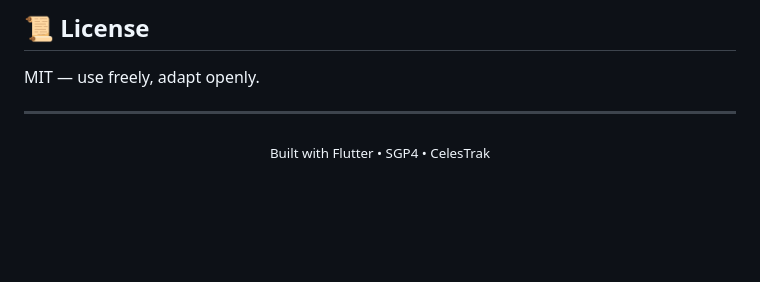
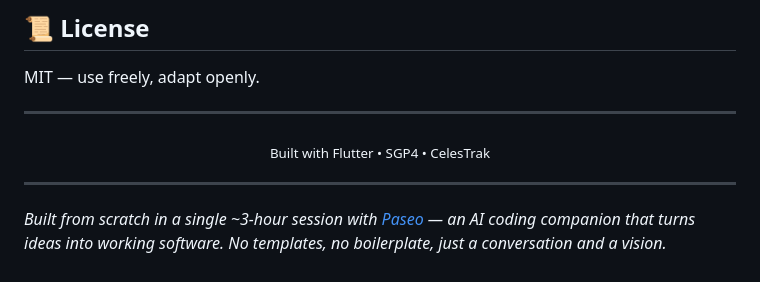
Before and after one commit to 4fthawaiian/spacejunk, a Markdown page: README.md, the part around one of its changes. Rendered like a GitHub page; blank space fills up the shorter version.

Commit message:
Fix screenshot markup, add Paseo shoutout

```diff
--- a/README.md
+++ b/README.md
@@ -121,3 +120,7 @@ MIT — use freely, adapt openly.
 <p align="center">
   <sub>Built with Flutter • SGP4 • CelesTrak</sub>
 </p>
+
+---
+
+*Built from scratch in a single ~3-hour session with [Paseo](https://github.com/4fthawaiian/trashmap) — an AI coding companion that turns ideas into working software. No templates, no boilerplate, just a conversation and a vision.*
```
Also changed, not shown: other parts of README.md (+2 -3 lines).
